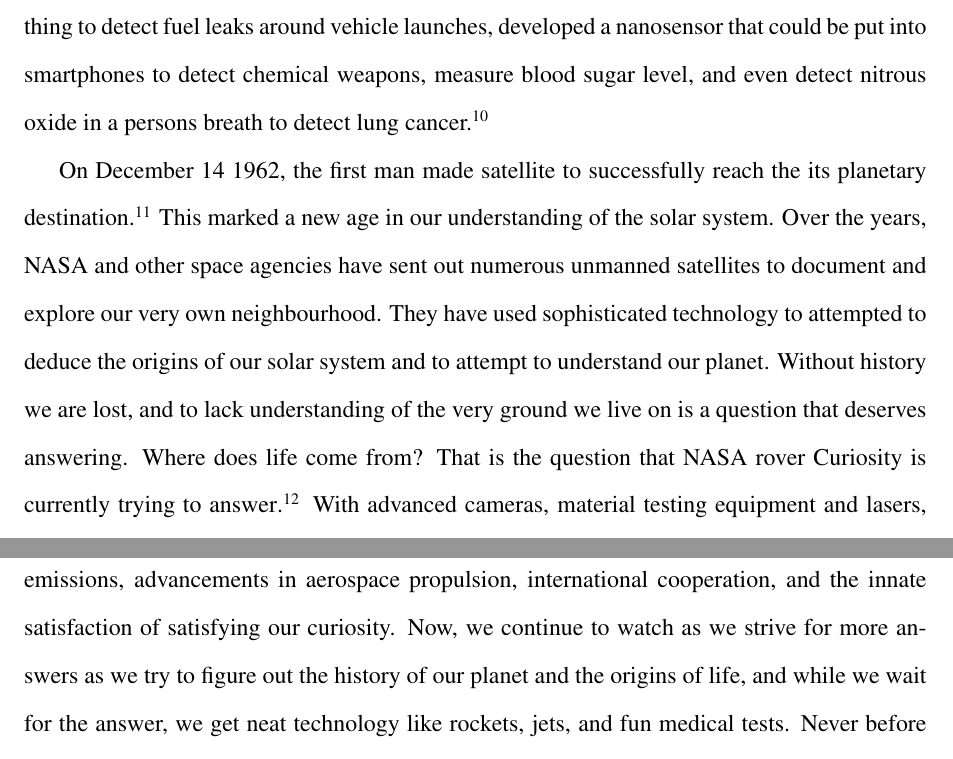
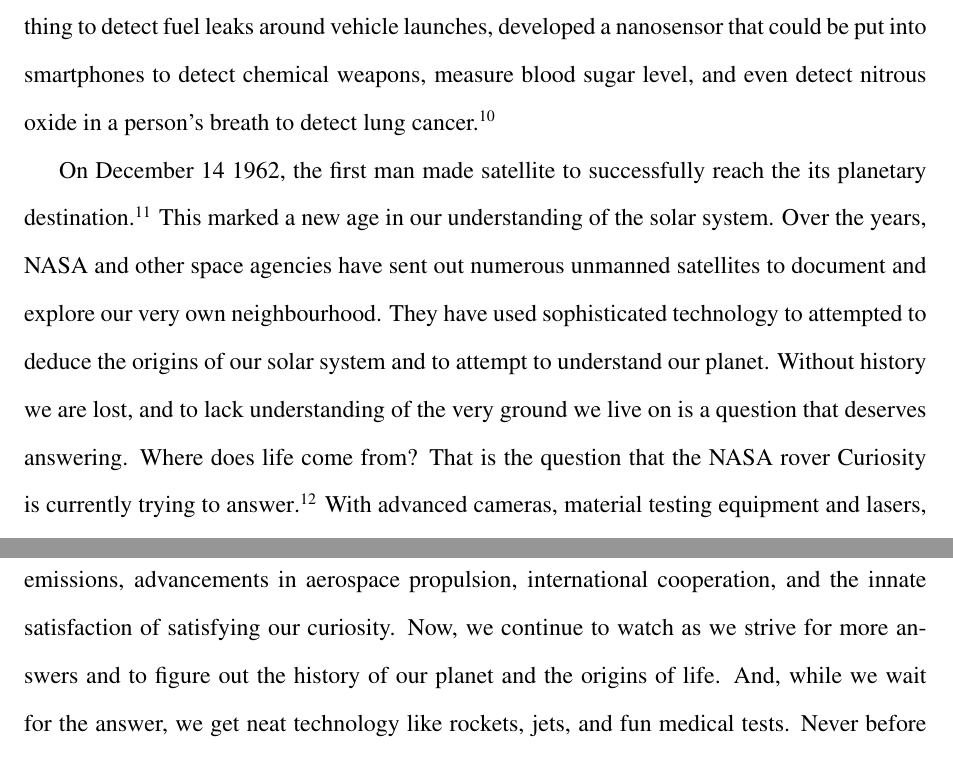
Before and after one commit to john-curry/hist108t2, a LaTeX document (hist108t2.tex): two parts of pages 4 and 5 of 6, joined at a grey line, cut so that both start at the same text. Compiled offline with pdfLaTeX.

Commit message:
final touches

```diff
--- a/hist108t2.tex
+++ b/hist108t2.tex
@@ -27,9 +27,9 @@ Nowadays, space exploration and research is being driven by international cooper
 
-Development of these technologies also brings about a massive amount of money into private industry. Building projects on these scales drives research into areas that may not have been researched otherwise or may drive research that would otherwise be underfunded. Since the decline of the government funded NASA shuttle program, NASA has had to look to other places to find ways to resupply the ISS. One way they have been doing this is by contracting out the job of resupplying the space station. NASA has started to contract out the shuttle program to private companies \autocite{woodsbrian}. Using private companies and subsidizing their programs would bring much needed jobs to the US. In the past NASA has consistently used outside resources to help work on their projects. During the 1970s, the US government wanted to cut down emissions because of the environment and to lessen their dependence on foreign oil, so they turn to NASA to cut emissions \autocite{reddy2013}. One of the goals was to partner with two companies, GE and Pratt \& Whitney, to cut emissions by 50\%, and the goal was met. The great thing about this is that NASA provided 90\& of the \$100 million funding \autocite{reddy2013}. Without government involvement and NASA's researching ability, these initiatives might not have come to fruition, showing that a well developed space exploration technology sector can bring new and helpful discoveries. Even advancement in seemingly unrelated areas of research can lead to interesting results. NASA, in need of something to detect fuel leaks around vehicle launches, developed a nanosensor that could be put into smartphones to detect chemical weapons, measure blood sugar level, and even detect nitrous oxide in a persons breath to detect lung cancer \autocite{times2002}.
+Development of these technologies also brings about a massive amount of money into private industry. Building projects on these scales drives research into areas that may not have been researched otherwise or may drive research that would otherwise be underfunded. Since the decline of the government funded NASA shuttle program, NASA has had to look to other places to find ways to resupply the ISS. One way they have been doing this is by contracting out the job of resupplying the space station. NASA has started to contract out the shuttle program to private companies \autocite{woodsbrian}. Using private companies and subsidizing their programs would bring much needed jobs to the US. In the past NASA has consistently used outside resources to help work on their projects. During the 1970s, the US government wanted to cut down emissions because of the environment and to lessen their dependence on foreign oil, so they turn to NASA to cut emissions \autocite{reddy2013}. One of the goals was to partner with two companies, GE and Pratt \& Whitney, to cut emissions by 50\%, and the goal was met. The great thing about this is that NASA provided 90\& of the \$100 million funding \autocite{reddy2013}. Without government involvement and NASA's researching ability, these initiatives might not have come to fruition, showing that a well developed space exploration technology sector can bring new and helpful discoveries. Even advancement in seemingly unrelated areas of research can lead to interesting results. NASA, in need of something to detect fuel leaks around vehicle launches, developed a nanosensor that could be put into smartphones to detect chemical weapons, measure blood sugar level, and even detect nitrous oxide in a person's breath to detect lung cancer \autocite{times2002}.
 
-On December 14 1962, the first man made satellite to successfully reach the its planetary destination \autocite{david2012}. This marked a new age in our understanding of the solar system. Over the years, NASA and other space agencies have sent out numerous unmanned satellites to document and explore our very own neighbourhood. They have used sophisticated technology to attempted to deduce the origins of our solar system and to attempt to understand our planet. Without history we are lost, and to lack understanding of the very ground we live on is a question that deserves answering. Where does life come from? That is the question that NASA rover Curiosity is currently trying to answer \autocite{gross2012}. With advanced cameras, material testing equipment and lasers, the rover hopes to uncover some of the mysteries that lie in the rock of the old, dead planet of Mars \autocite{gross2012}.
+On December 14 1962, the first man made satellite to successfully reach the its planetary destination \autocite{david2012}. This marked a new age in our understanding of the solar system. Over the years, NASA and other space agencies have sent out numerous unmanned satellites to document and explore our very own neighbourhood. They have used sophisticated technology to attempted to deduce the origins of our solar system and to attempt to understand our planet. Without history we are lost, and to lack understanding of the very ground we live on is a question that deserves answering. Where does life come from? That is the question that the NASA rover Curiosity is currently trying to answer \autocite{gross2012}. With advanced cameras, material testing equipment and lasers, the rover hopes to uncover some of the mysteries that lie in the rock of the old, dead planet of Mars \autocite{gross2012}.
 
-The constant battle against gravity as we fight for knowledge and understanding of the universe that we live in has been a spectacle for the ages. Originally, it was a drive for superiority in the war arena of space, now it is a place were scientists, lay people and the international community come together to answer some of the greatest questions we have ever asked. There have been advancements that have helped us people on the ground such as a cutting of fuel emissions, advancements in aerospace propulsion, international cooperation, and the innate satisfaction of satisfying our curiosity. Now, we continue to watch as we strive for more answers as we try to figure out the history of our planet and the origins of life, and while we wait for the answer, we get neat technology like rockets, jets, and fun medical tests. Never before have we seen such a acceleration of our understanding, and from the look of things, we are accelerating faster every day.
+The constant battle against gravity as we fight for knowledge and understanding of the universe that we live in has been a spectacle for the ages. Originally, it was a drive for superiority in the war arena of space, now it is a place were scientists, lay people and the international community come together to answer some of the greatest questions we have ever asked. There have been advancements that have helped us people on the ground such as a cutting of fuel emissions, advancements in aerospace propulsion, international cooperation, and the innate satisfaction of satisfying our curiosity. Now, we continue to watch as we strive for more answers and to figure out the history of our planet and the origins of life. And, while we wait for the answer, we get neat technology like rockets, jets, and fun medical tests. Never before have we seen such a acceleration of our understanding, and from the look of things, we are accelerating faster every day.
 
 \newpage
 \printbibliography
```
Also changed, not shown: hist108t2.tex (6 more changed lines).
